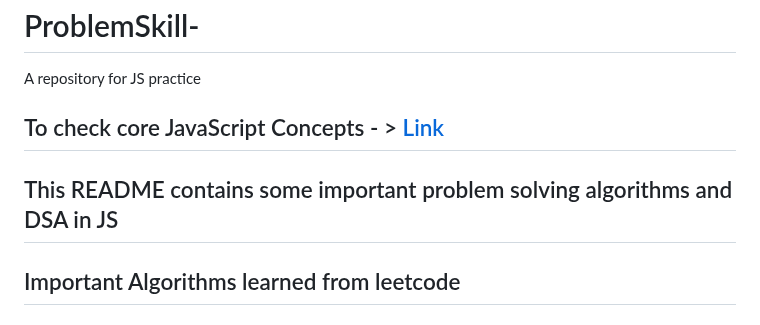
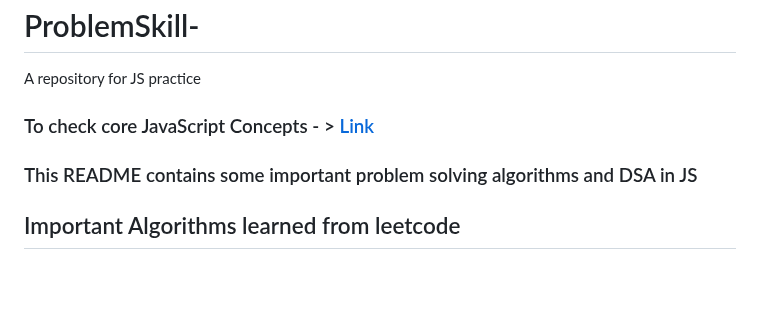
Before and after one commit to TejveerSingh13/ProblemSkill-, a Markdown page: README.md, the part around the change. GitHub-like rendering; blank space fills up the shorter version.

```diff
--- a/README.md
+++ b/README.md
@@ -1,9 +1,9 @@
 # ProblemSkill-
 A repository for JS practice
 
-## To check core JavaScript Concepts - > [Link](JavaScript)
+### To check core JavaScript Concepts - > [Link](JavaScript)
+### This README contains some important problem solving algorithms and DSA in JS
 
-## This README contains some important problem solving algorithms and DSA in JS
 ## Important Algorithms learned from leetcode
 ### 1. Floyd's cycle-finding algorithm
 Floyd's cycle-finding algorithm, also known as the "tortoise and hare" algorithm, is a popular algorithm used to detect cycles in a linked list. The algorithm involves two pointers, often referred to as the "tortoise" and the "hare," which traverse the linked list at different speeds. The tortoise moves one step at a time, while the hare moves two steps at a time. By comparing the positions of the tortoise and the hare at each step, the algorithm can determine if there is a cycle in the linked list. The key idea behind the algorithm is that if there is a cycle in the linked list, the hare will eventually catch up to the tortoise at some point during its traversal. The algorithm has a time complexity of O(n), where n is the number of nodes in the linked list.
```
